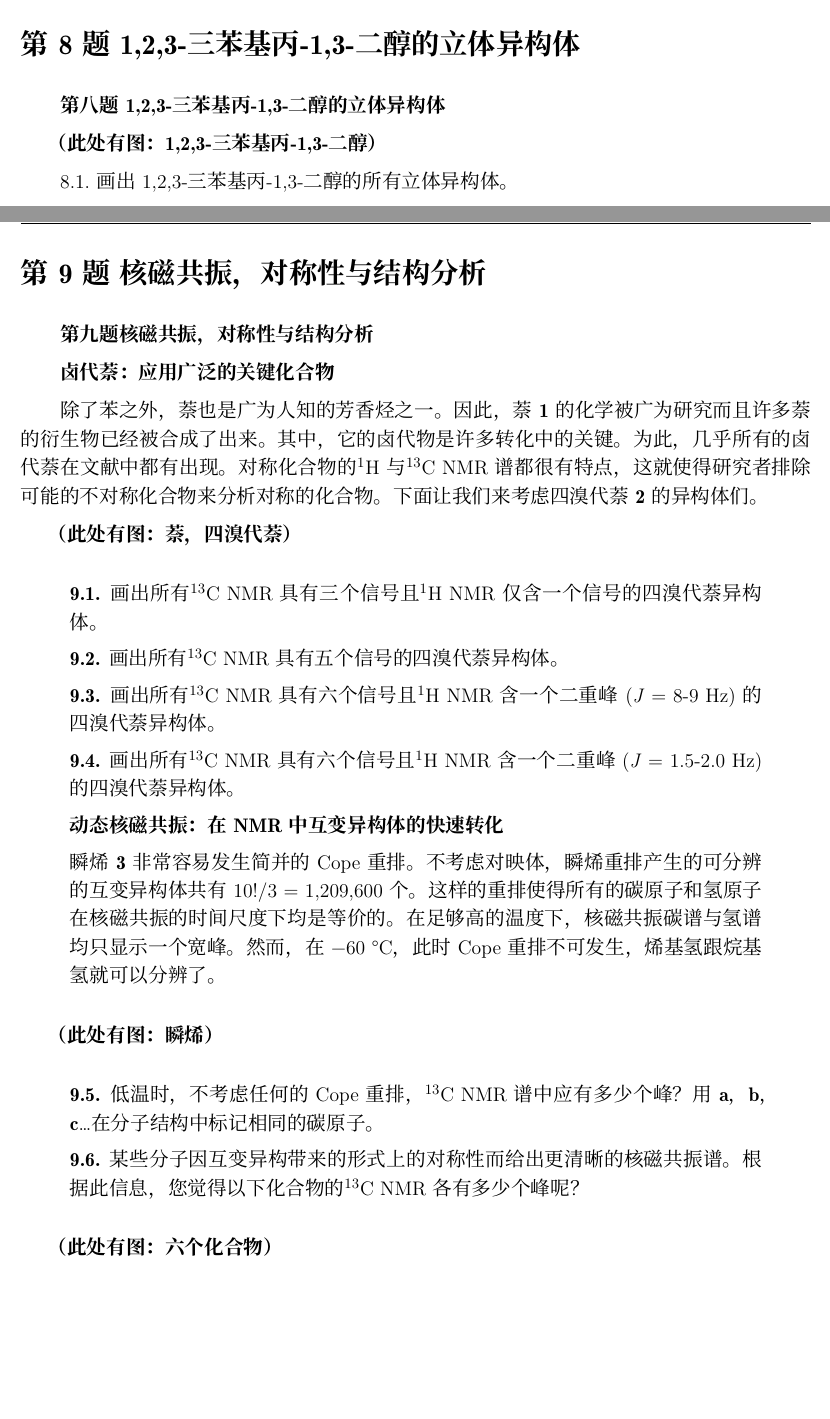
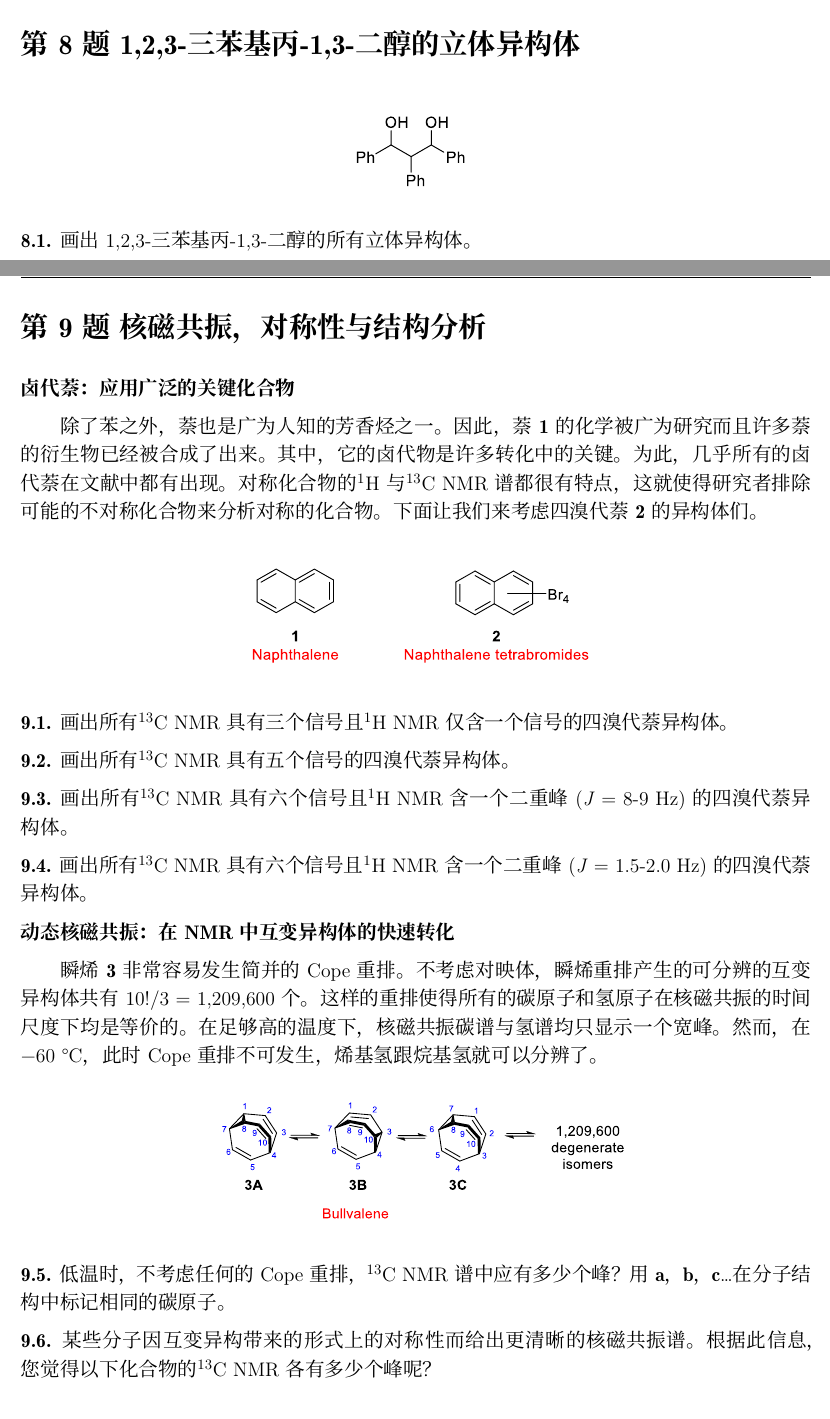
Before and after one commit to chemharuka/IChO-CN, a LaTeX document (52nd/icho_2020_cn.tex, which reads 52nd/t8.tex, 52nd/t9.tex): two parts of pages 35 and 36 of 44, joined at a grey line, cut so that both start at the same text, the shorter picture padded with empty space. Compiled offline with XeLaTeX; a missing font is replaced by an installed copy or a similar font.

Commit message:
add pic to t8 t9

```diff
--- a/52nd/t8.tex
+++ b/52nd/t8.tex
@@ -1,6 +1,9 @@
+\begin{figure}[h]
+	\centering
+	\includegraphics[width=5cm]{./pic/t8-1.pdf}
+\end{figure}
 
-\textbf{第八题 1,2,3-三苯基丙-1,3-二醇的立体异构体}
+\noindent\textbf{8.1.} 画出1,2,3-三苯基丙-1,3-二醇的所有立体异构体。
 
-\textbf{（此处有图：1,2,3-三苯基丙-1,3-二醇）}
+\noindent\textbf{8.2.} 列出其中所有的非手性化合物。
 
-8.1.画出1,2,3-三苯基丙-1,3-二醇的所有立体异构体。
--- a/52nd/t9.tex
+++ b/52nd/t9.tex
@@ -1,44 +1,41 @@
-\textbf{第九题 核磁共振，对称性与结构分析}
-
-\textbf{卤代萘：应用广泛的关键化合物}
+\noindent\textbf{卤代萘：应用广泛的关键化合物}
 
 除了苯之外，萘也是广为人知的芳香烃之一。因此，萘\textbf{1}的化学被广为研究而且许多萘的衍生物已经被合成了出来。其中，它的卤代物是许多转化中的关键。为此，几乎所有的卤代萘在文献中都有出现。对称化合物的\textsuperscript{1}H与\textsuperscript{13}C
 NMR谱都很有特点，这就使得研究者排除可能的不对称化合物来分析对称的化合物。下面让我们来考虑四溴代萘\textbf{2}的异构体们。
 
-\textbf{（此处有图：萘，四溴代萘）}
+\begin{figure}[h]
+	\centering
+	\includegraphics[width=9cm]{./pic/t9-1.pdf}
+\end{figure}
 
-\begin{quote}
-\textbf{9.1.} 画出所有\textsuperscript{13}C
+
+\noindent\textbf{9.1.} 画出所有\textsuperscript{13}C
 NMR具有三个信号且\textsuperscript{1}H NMR仅含一个信号的四溴代萘异构体。
 
-\textbf{9.2.} 画出所有\textsuperscript{13}C
+\noindent\textbf{9.2.} 画出所有\textsuperscript{13}C
 NMR具有五个信号的四溴代萘异构体。
 
-\textbf{9.3.} 画出所有\textsuperscript{13}C
+\noindent\textbf{9.3.} 画出所有\textsuperscript{13}C
 NMR具有六个信号且\textsuperscript{1}H NMR含一个二重峰(\emph{J} = 8-9
 Hz)的四溴代萘异构体。
 
-\textbf{9.4.} 画出所有\textsuperscript{13}C
+\noindent\textbf{9.4.} 画出所有\textsuperscript{13}C
 NMR具有六个信号且\textsuperscript{1}H NMR含一个二重峰(\emph{J} = 1.5-2.0
 Hz)的四溴代萘异构体。
 
-\textbf{动态核磁共振：在NMR中互变异构体的快速转化}
+\noindent\textbf{动态核磁共振：在NMR中互变异构体的快速转化}
 
-瞬烯\textbf{3}非常容易发生简并的Cope重排。不考虑对映体，瞬烯重排产生的可分辨的互变异构体共有10!/3
-=
-1,209,600个。这样的重排使得所有的碳原子和氢原子在核磁共振的时间尺度下均是等价的。在足够高的温度下，核磁共振碳谱与氢谱均只显示一个宽峰。然而，在−60
-°C，此时Cope重排不可发生，烯基氢跟烷基氢就可以分辨了。
-\end{quote}
+瞬烯\textbf{3}非常容易发生简并的Cope重排。不考虑对映体，瞬烯重排产生的可分辨的互变异构体共有10!/3 = 1,209,600个。这样的重排使得所有的碳原子和氢原子在核磁共振的时间尺度下均是等价的。在足够高的温度下，核磁共振碳谱与氢谱均只显示一个宽峰。然而，在−60 °C，此时Cope重排不可发生，烯基氢跟烷基氢就可以分辨了。
 
-\textbf{（此处有图：瞬烯）}
+\begin{figure}[h]
+	\centering
+	\includegraphics[width=10cm]{./pic/t9-2.pdf}
+\end{figure}
 
-\begin{quote}
-\textbf{9.5.} 低温时，不考虑任何的Cope重排，\textsuperscript{13}C
+\noindent\textbf{9.5.} 低温时，不考虑任何的Cope重排，\textsuperscript{13}C
 NMR谱中应有多少个峰？用\textbf{a}，\textbf{b}，\textbf{c}\ldots{}在分子结构中标记相同的碳原子。
 
-\textbf{9.6.}
+\noindent\textbf{9.6.}
 某些分子因互变异构带来的形式上的对称性而给出更清晰的核磁共振谱。根据此信息，您觉得以下化合物的\textsuperscript{13}C
 NMR各有多少个峰呢？
-\end{quote}
 
-\textbf{（此处有图：六个化合物）}
@@ -48,2 +47 @@ NMR各有多少个峰呢？
-在文献中表明，环庚三烯酚酮衍生物\textbf{4}的\textsuperscript{13}C
-NMR谱比预料中少了几个峰。
+\newpage\noindent\textbf{9.7.}
@@ -65 +60,0 @@ NMR谱中含有四个峰的异构体。
-\end{quote}
```
Also changed, not shown: 52nd/icho_2020_cn.pdf, 52nd/pic/t8-1.pdf (added), 52nd/pic/t9-1.pdf (added), 52nd/pic/t9-2.pdf (added), 52nd/pic/t9-3.pdf (added), 52nd/pic/t9-4.pdf (added), 52nd/pic/t9-5.pdf (added), 52nd/pic/t9-6.pdf (added), 52nd/t8.tex (36 more changed lines), 52nd/t9.tex (39 more changed lines).
